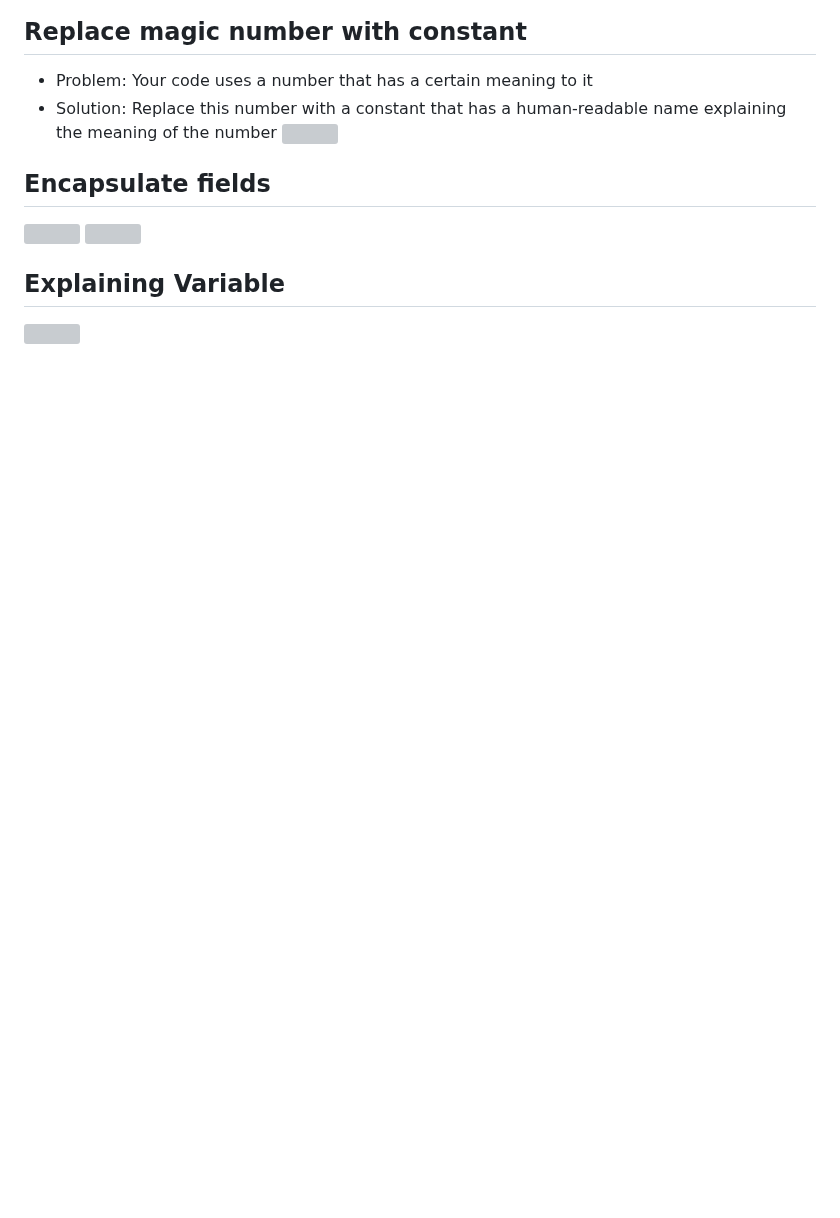
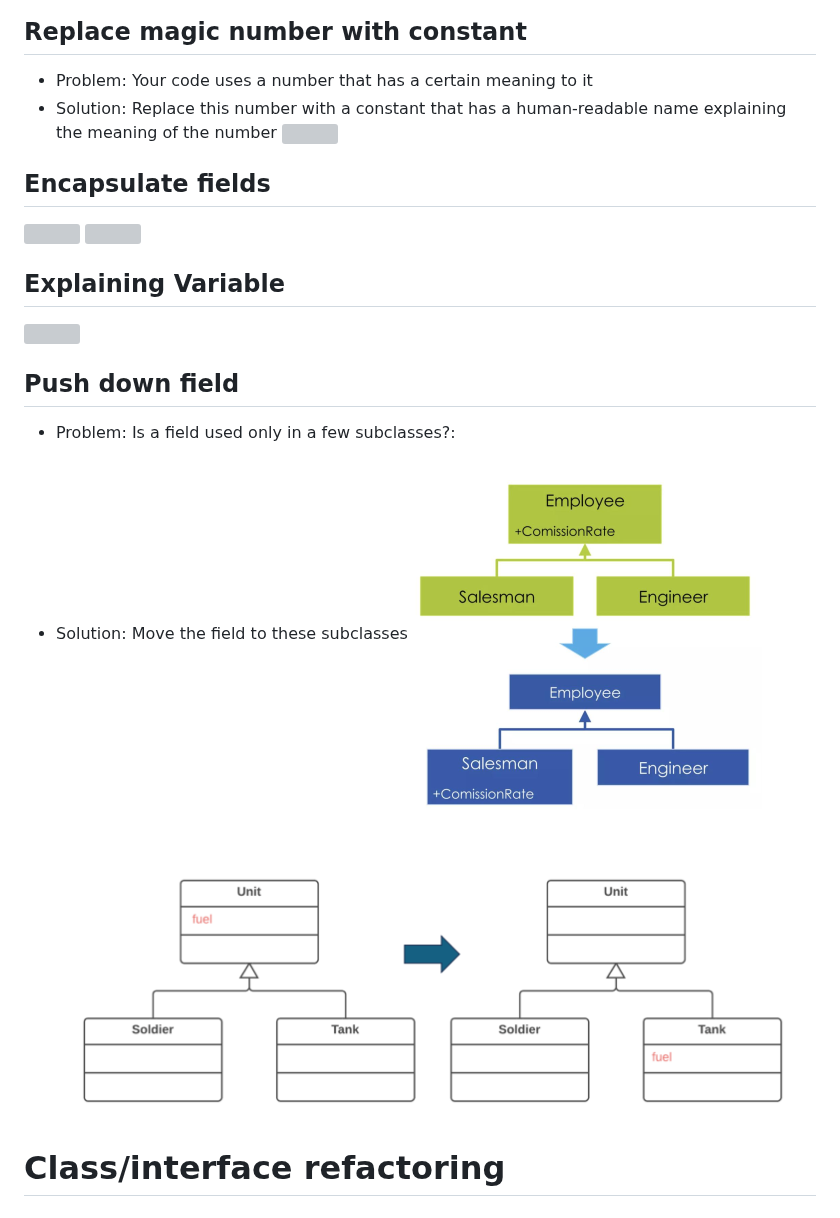
Before and after one commit to melowmolly2/obsidian, a Markdown page: ltnc/8.2-Tái cấu trúc mã nguồn.md, the part around the change. GitHub-like rendering; pictures changed too: Assets/Pasted image 20260529212900.png (added), Assets/Pasted image 20260529212910.png (added); blank space fills up the shorter version; grey boxes are pictures that could not be loaded.

Commit message:
vault backup: 2026-05-30 07:23:03

```diff
--- a/ltnc/8.2-Tái cấu trúc mã nguồn.md
+++ b/ltnc/8.2-Tái cấu trúc mã nguồn.md
@@ -59,3 +59,11 @@
 ![](../Assets/Pasted%20image%2020260529212751.png)
 ## Explaining Variable
 ![](../Assets/Pasted%20image%2020260529212811.png)
+## Push down field
+- Problem: Is a field used only in a few subclasses?:
+- Solution: Move the field to these subclasses
+![](../Assets/Pasted%20image%2020260529212900.png)
+![](../Assets/Pasted%20image%2020260529212910.png)
+
+# Class/interface refactoring
+##
```
